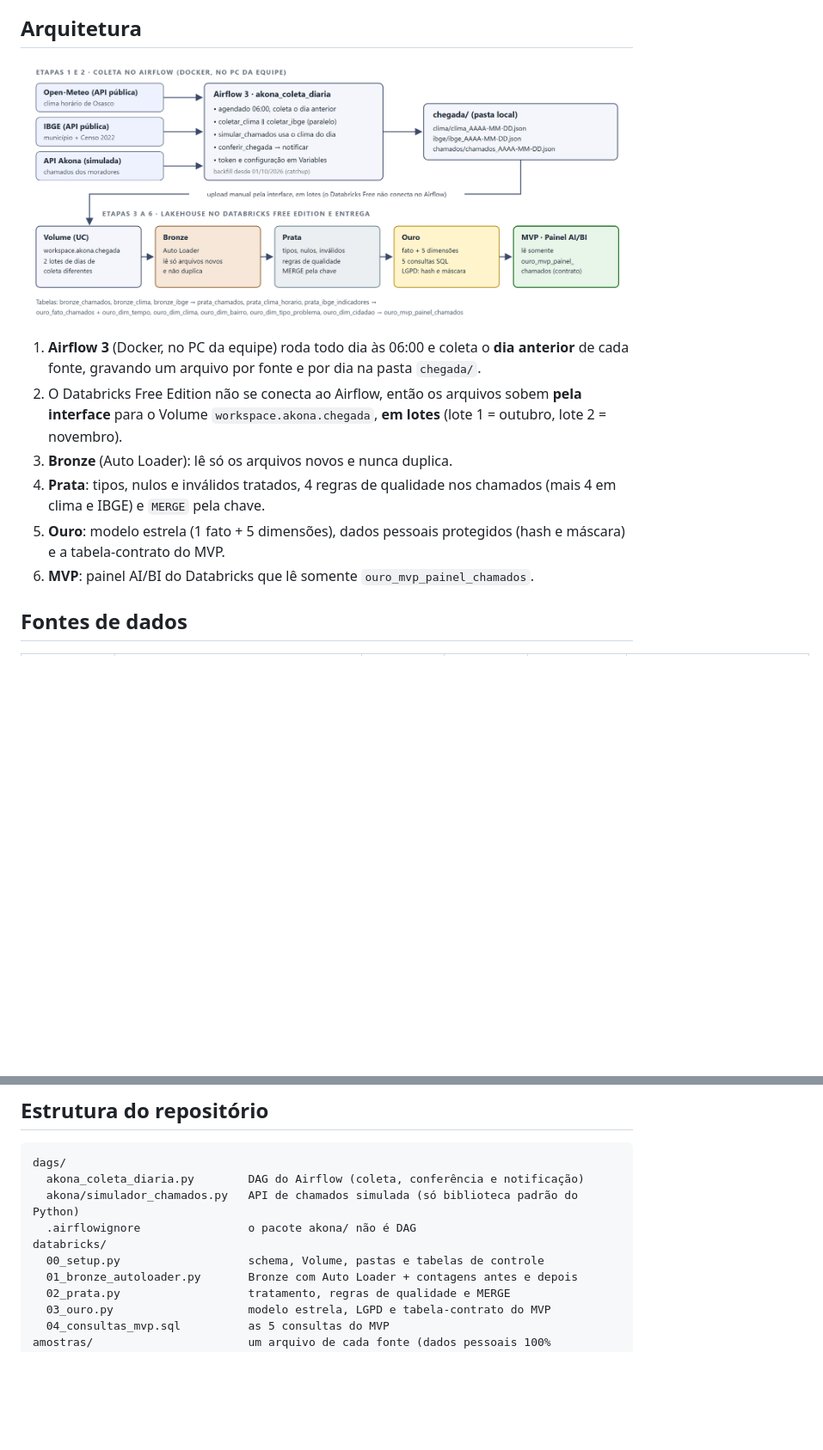
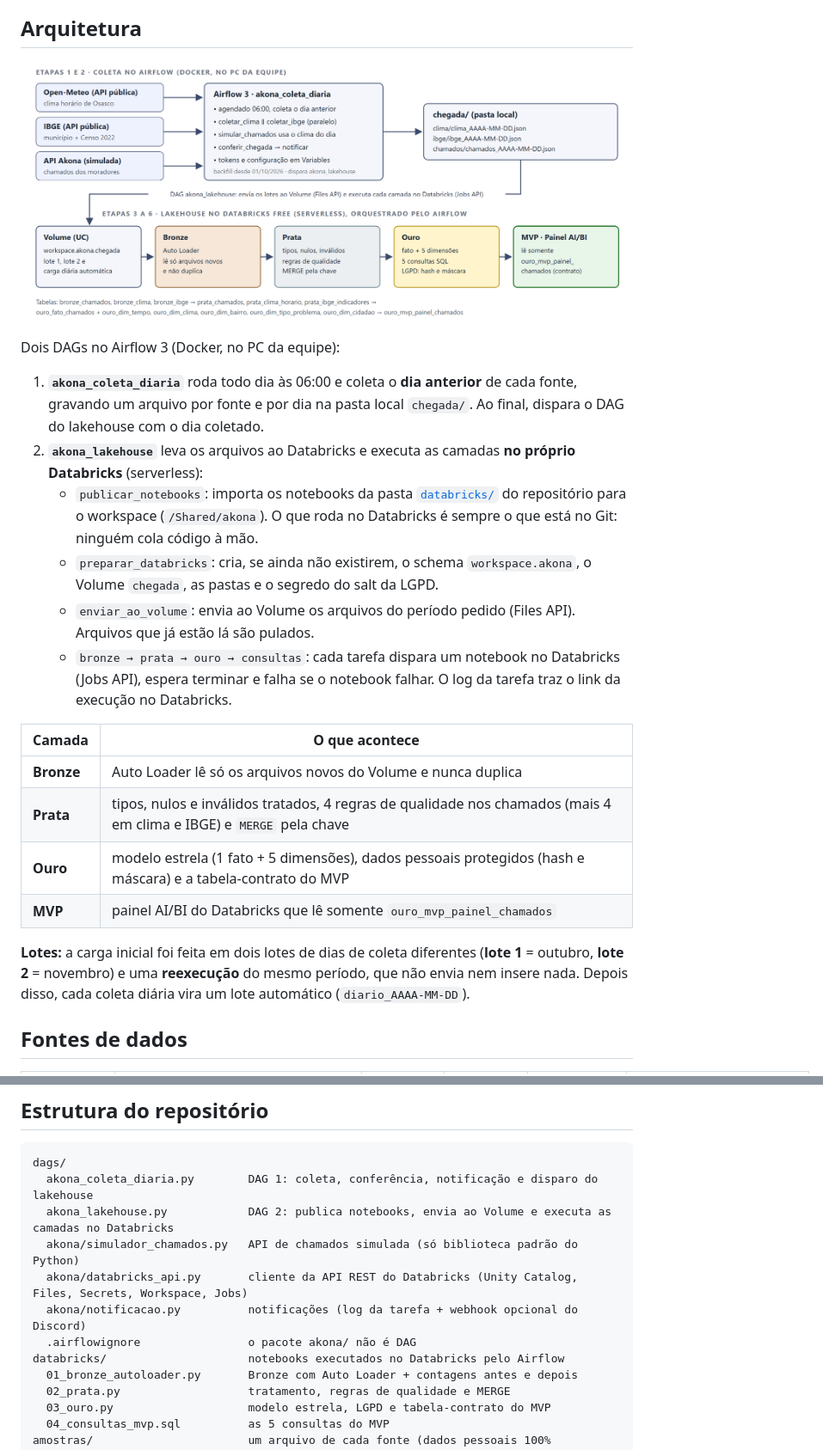
Before and after one commit to GDPMg/akona-energy-dados, a Markdown page: README.md, 2 parts joined by grey strips. Shown at 86% size. Rendered like a GitHub page; pictures changed too: docs/img/arquitetura.png; blank space fills up the shorter version.

````diff
--- a/README.md
+++ b/README.md
@@ -29,14 +30,29 @@ trata em camadas **Bronze, Prata e Ouro** no **Databricks Free Edition** e entre
 
 ![Fluxo de dados do Akona Energy, da fonte ao MVP](docs/img/arquitetura.png)
 
-1. **Airflow 3** (Docker, no PC da equipe) roda todo dia às 06:00 e coleta o **dia anterior** de cada fonte,
-   gravando um arquivo por fonte e por dia na pasta `chegada/`.
-2. O Databricks Free Edition não se conecta ao Airflow, então os arquivos sobem **pela interface** para o Volume
-   `workspace.akona.chegada`, **em lotes** (lote 1 = outubro, lote 2 = novembro).
-3. **Bronze** (Auto Loader): lê só os arquivos novos e nunca duplica.
-4. **Prata**: tipos, nulos e inválidos tratados, 4 regras de qualidade nos chamados (mais 4 em clima e IBGE) e `MERGE` pela chave.
-5. **Ouro**: modelo estrela (1 fato + 5 dimensões), dados pessoais protegidos (hash e máscara) e a tabela-contrato do MVP.
-6. **MVP**: painel AI/BI do Databricks que lê somente `ouro_mvp_painel_chamados`.
+Dois DAGs no Airflow 3 (Docker, no PC da equipe):
+
+1. **`akona_coleta_diaria`** roda todo dia às 06:00 e coleta o **dia anterior** de cada fonte, gravando um arquivo
+   por fonte e por dia na pasta local `chegada/`. Ao final, dispara o DAG do lakehouse com o dia coletado.
+2. **`akona_lakehouse`** leva os arquivos ao Databricks e executa as camadas **no próprio Databricks** (serverless):
+   - `publicar_notebooks`: importa os notebooks da pasta [`databricks/`](databricks/) do repositório para o workspace
+     (`/Shared/akona`). O que roda no Databricks é sempre o que está no Git: ninguém cola código à mão.
+   - `preparar_databricks`: cria, se ainda não existirem, o schema `workspace.akona`, o Volume `chegada`, as pastas e o
+     segredo do salt da LGPD.
+   - `enviar_ao_volume`: envia ao Volume os arquivos do período pedido (Files API). Arquivos que já estão lá são pulados.
+   - `bronze → prata → ouro → consultas`: cada tarefa dispara um notebook no Databricks (Jobs API), espera terminar e
+     falha se o notebook falhar. O log da tarefa traz o link da execução no Databricks.
+
+| Camada | O que acontece |
+|---|---|
+| **Bronze** | Auto Loader lê só os arquivos novos do Volume e nunca duplica |
+| **Prata** | tipos, nulos e inválidos tratados, 4 regras de qualidade nos chamados (mais 4 em clima e IBGE) e `MERGE` pela chave |
+| **Ouro** | modelo estrela (1 fato + 5 dimensões), dados pessoais protegidos (hash e máscara) e a tabela-contrato do MVP |
+| **MVP** | painel AI/BI do Databricks que lê somente `ouro_mvp_painel_chamados` |
+
+**Lotes:** a carga inicial foi feita em dois lotes de dias de coleta diferentes (**lote 1** = outubro, **lote 2** =
+novembro) e uma **reexecução** do mesmo período, que não envia nem insere nada. Depois disso, cada coleta diária vira
+um lote automático (`diario_AAAA-MM-DD`).
 
 ## Fontes de dados
 
@@ -57,11 +73,13 @@ trata em camadas **Bronze, Prata e Ouro** no **Databricks Free Edition** e entre
 
 ```
 dags/
-  akona_coleta_diaria.py        DAG do Airflow (coleta, conferência e notificação)
+  akona_coleta_diaria.py        DAG 1: coleta, conferência, notificação e disparo do lakehouse
+  akona_lakehouse.py            DAG 2: publica notebooks, envia ao Volume e executa as camadas no Databricks
   akona/simulador_chamados.py   API de chamados simulada (só biblioteca padrão do Python)
+  akona/databricks_api.py       cliente da API REST do Databricks (Unity Catalog, Files, Secrets, Workspace, Jobs)
+  akona/notificacao.py          notificações (log da tarefa + webhook opcional do Discord)
   .airflowignore                o pacote akona/ não é DAG
-databricks/
-  00_setup.py                   schema, Volume, pastas e tabelas de controle
+databricks/                     notebooks executados no Databricks pelo Airflow
   01_bronze_autoloader.py       Bronze com Auto Loader + contagens antes e depois
   02_prata.py                   tratamento, regras de qualidade e MERGE
   03_ouro.py                    modelo estrela, LGPD e tabela-contrato do MVP
````
Also changed, not shown: other parts of README.md (+41 -40 lines), docs/dashboard_mvp.md (+1 -1 lines), docs/relatorio_modelo.md (+54 -25 lines), 10 other files.
